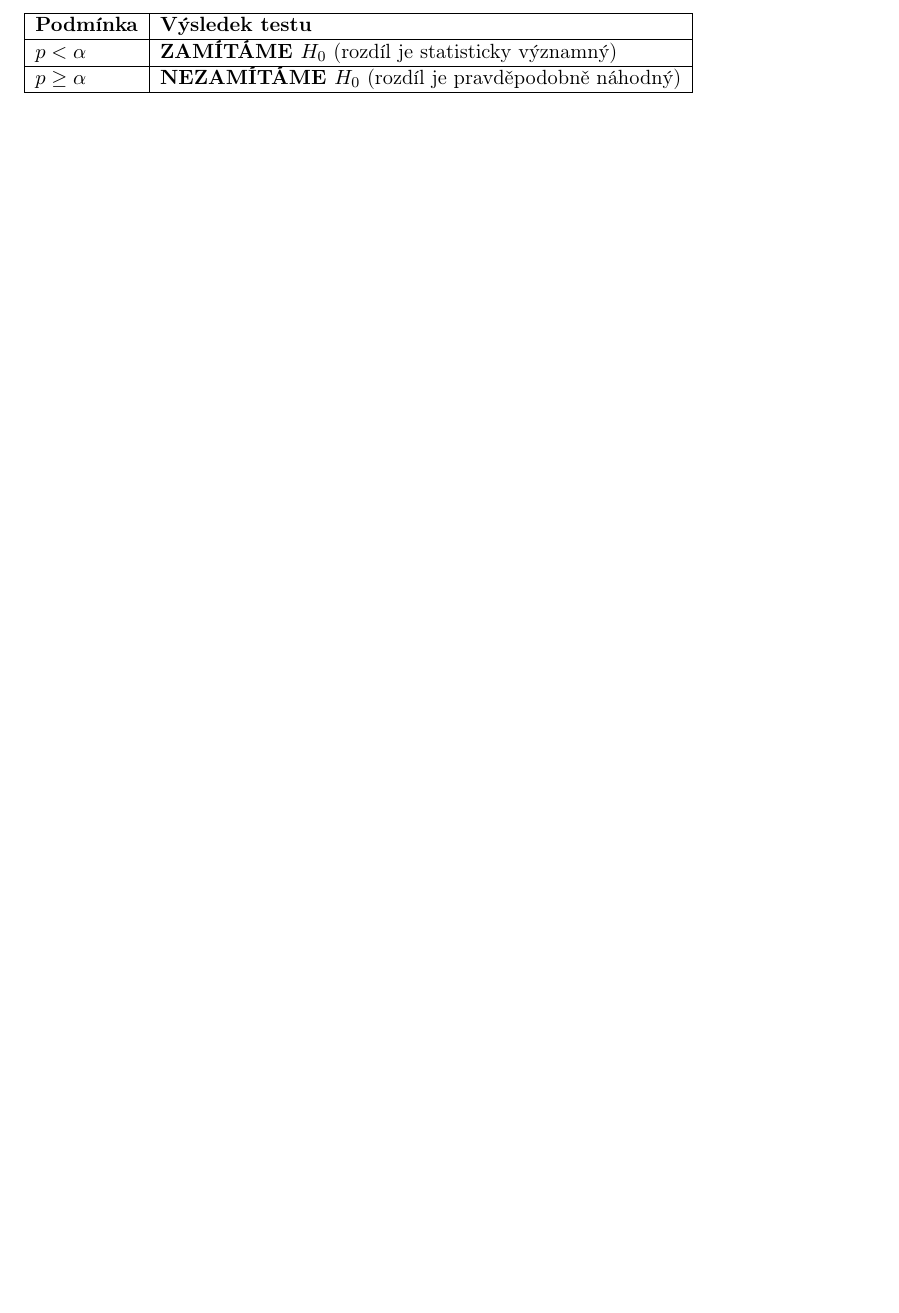
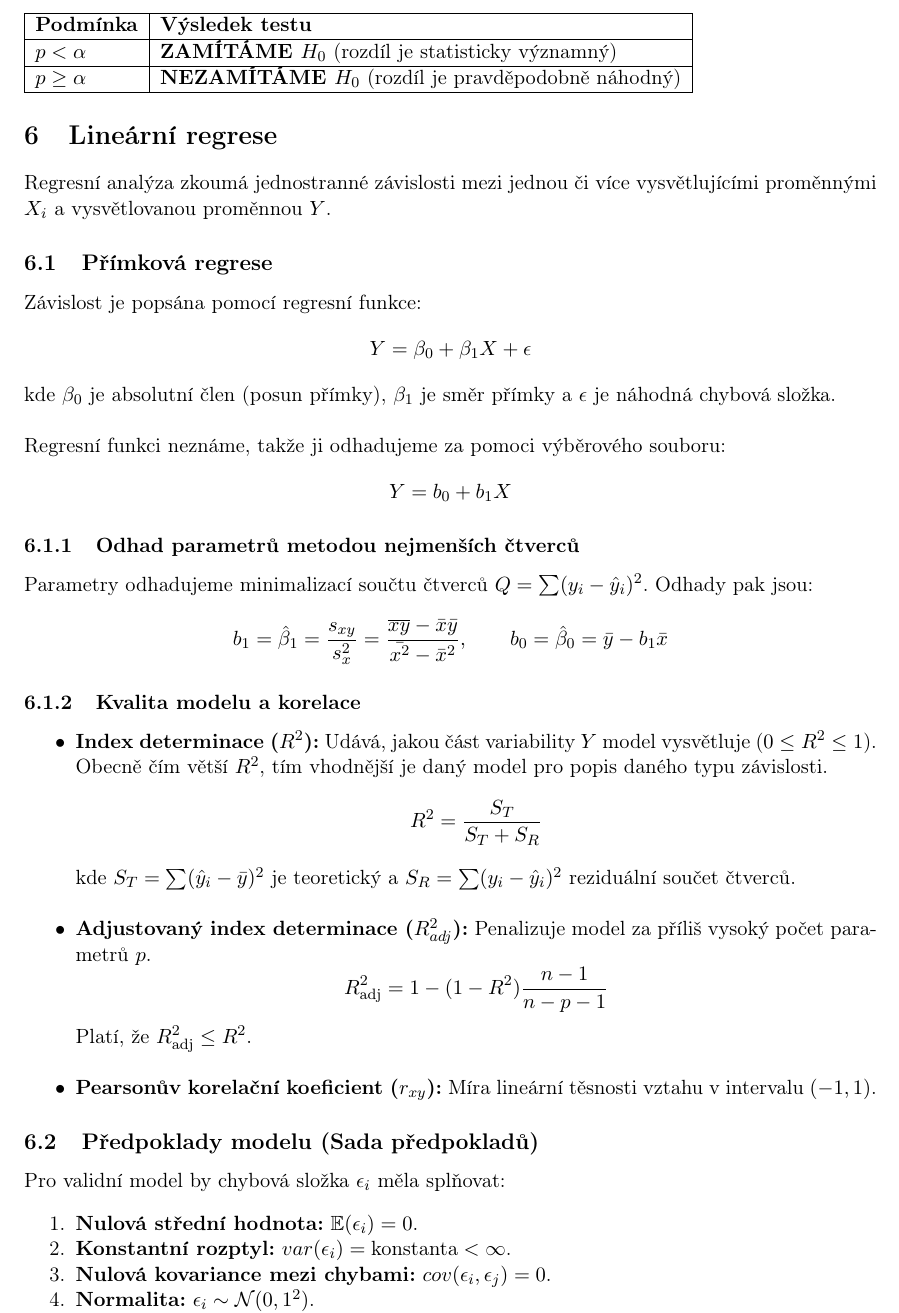
Before and after one commit to LStepanek/4ST204_vzorcovnik, a LaTeX document (_vzorcovnik_.tex): part of page 39 of 39, cut so that both start at the same text, the shorter picture padded with empty space. Compiled offline with pdfLaTeX.

Commit message:
Pridani zacatku linearni regrese.tex

```diff
--- a/_vzorcovnik_.tex
+++ b/_vzorcovnik_.tex
@@ -2239,6 +2239,53 @@ $p < \alpha$ & \textbf{ZAMÍTÁME $H_0$} (rozdíl je statisticky významný) \\
 $p \ge \alpha$ & \textbf{NEZAMÍTÁME $H_0$} (rozdíl je pravděpodobně náhodný) \\ \hline
 \end{tabular}
 
+%%%%%%%%%%%%%%%%%%%%%%%%%%%%%%%%%%%%%%%%%%%%%%%%%%%%%%%%%%%%%%%%%%%%%%%%%%%%%%%
+
+\section{Lineární regrese}
+
+Regresní analýza zkoumá jednostranné závislosti mezi jednou či více vysvětlujícími proměnnými $X_i$ a vysvětlovanou proměnnou $Y$.
+
+\subsection{Přímková regrese}
+
+Závislost je popsána pomocí regresní funkce:
+\begin{equation*}
+Y = \beta_0 + \beta_1 X + \epsilon
+\end{equation*}
+kde $\beta_0$ je absolutní člen (posun přímky), $\beta_1$ je směr přímky a $\epsilon$ je náhodná chybová složka.\\\\
+Regresní funkci neznáme, takže ji odhadujeme za pomoci výběrového souboru:
+\begin{equation*}
+Y = b_0 + b_1 X
+\end{equation*}
+
+\subsubsection{Odhad parametrů metodou nejmenších čtverců}
+Parametry odhadujeme minimalizací součtu čtverců $Q = \sum (y_i - \hat{y}_i)^2$. Odhady pak jsou:
+\begin{equation*}
+b_1 = \hat{\beta}_1 = \frac{s_{xy}}{s_x^2} = \frac{\overline{xy} - \bar{x}\bar{y}}{\bar{x^2} - \bar{x}^2} , \qquad b_0 = \hat{\beta}_0 = \bar{y} - b_1\bar{x}
+\end{equation*}
+
+\subsubsection{Kvalita modelu a korelace}
+\begin{itemize}[noitemsep]
+    \item \textbf{Index determinace ($R^2$):} Udává, jakou část variability $Y$ model vysvětluje ($0 \le R^2 \le 1$). Obecně čím větší $R^2$, tím vhodnější je daný model pro popis daného typu závislosti.
+    \begin{equation*}
+    R^2 = \frac{S_T}{S_T + S_R}
+    \end{equation*}
+    kde $S_T = \sum (\hat{y}_i - \bar{y})^2$ je teoretický a $S_R = \sum (y_i - \hat{y}_i)^2$ reziduální součet čtverců.\\
+    \item \textbf{Adjustovaný index determinace ($R_{adj}^2$):} Penalizuje model za příliš vysoký počet parametrů $p$.
+    \begin{equation*}
+    R^2_\text{adj} = 1-(1-R^2) \frac{n-1}{n-p-1}
+    \end{equation*}
+    Platí, že $R^2_\text{adj}\le R^2$.\\
+    \item \textbf{Pearsonův korelační koeficient ($r_{xy}$):} Míra lineární těsnosti vztahu v intervalu $(-1, 1)$.
+\end{itemize}
+
+\subsection{Předpoklady modelu (Sada předpokladů)}
+Pro validní model by chybová složka $\epsilon_i$ měla splňovat:
+\begin{enumerate}[noitemsep]
+    \item \textbf{Nulová střední hodnota:} $\mathbb{E}(\epsilon_i) = 0$.
+    \item \textbf{Konstantní rozptyl:} $var(\epsilon_i) = \text{konstanta}<\infty$.
+    \item \textbf{Nulová kovariance mezi chybami:} $cov(\epsilon_i, \epsilon_j) = 0$.
+    \item \textbf{Normalita:} $\epsilon_i \sim \mathcal{N}(0, 1^2)$.
+\end{enumerate}
 \end{document}
 
 %%%%%%%%%%%%%%%%%%%%%%%%%%%%%%%%%%%%%%%%%%%%%%%%%%%%%%%%%%%%%%%%%%%%%%%%%%%%%%%
```
